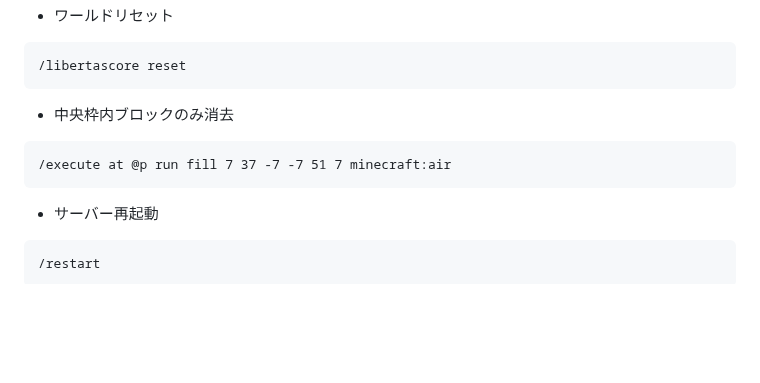
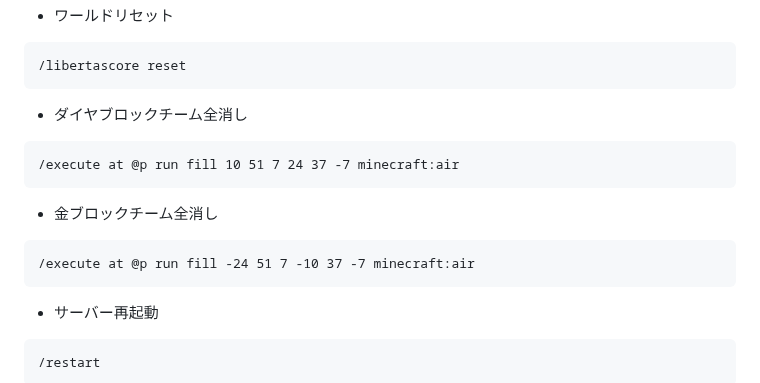
Before and after one commit to dev-LIBERTAS/docs, a Markdown page: description-of-each-game/vslandfill.md, the part around the change. Drawn GitHub-style; blank space fills up the shorter version.

````diff
--- a/description-of-each-game/vslandfill.md
+++ b/description-of-each-game/vslandfill.md
@@ -62,9 +62,14 @@ order: 69000
 /libertascore reset
 ```
 
-- 中央枠内ブロックのみ消去
+- ダイヤブロックチーム全消し
 ```
-/execute at @p run fill 7 37 -7 -7 51 7 minecraft:air
+/execute at @p run fill 10 51 7 24 37 -7 minecraft:air
+```
+
+- 金ブロックチーム全消し
+```
+/execute at @p run fill -24 51 7 -10 37 -7 minecraft:air
 ```
 
 - サーバー再起動
````
